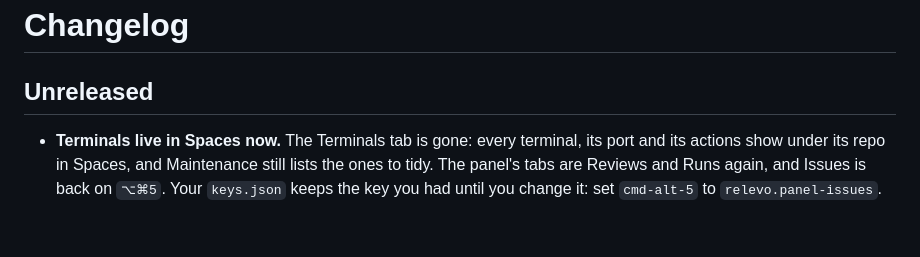
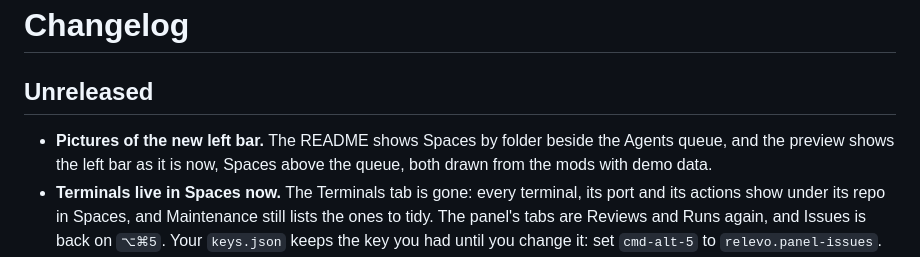
Before and after one commit to johnny4young/herdr-relevo, a Markdown page: CHANGELOG.md, the part around the change. Rendered like a GitHub page; blank space fills up the shorter version.

```diff
--- a/CHANGELOG.md
+++ b/CHANGELOG.md
@@ -2,6 +2,7 @@
 
 ## Unreleased
 
+- **Pictures of the new left bar.** The README shows Spaces by folder beside the Agents queue, and the preview shows the left bar as it is now, Spaces above the queue, both drawn from the mods with demo data.
 - **Terminals live in Spaces now.** The Terminals tab is gone: every terminal, its port and its actions show under its repo in Spaces, and Maintenance still lists the ones to tidy. The panel's tabs are Reviews and Runs again, and Issues is back on `⌥⌘5`. Your `keys.json` keeps the key you had until you change it: set `cmd-alt-5` to `relevo.panel-issues`.
 - **Agents is a queue by turn.** In the priority view the list reads top to bottom as what to do next: **Needs me** (what asks), **Came back** (a result you have not looked at, its name in bold until you do), then what works on one line, "2 working · billing · api", that opens on a click. Idle agents leave the list and live under their repo in Spaces; "3 resting in their spaces" opens them. Claude Desktop sessions and Claude Code in other terminals join the queue by their turn instead of separate groups. Each row that waits on you carries one dim line with its branch, its PR and its context once past 80%.
 - **Each repo's PRs, and quiet spaces out of the way.** A space's row shows how many of its PRs are open in Reviews, in red when one needs you; a click opens Reviews filtered to that repo. Spaces with nothing running, asking, changed or listening for over a day fold into one line at the end of their folder, "3 quiet for over a day", which opens to show them and offers **close 3** on a second click. Nothing is ever closed on its own, and `⌃1`…`⌃9` still count the rows you see.
```
Also changed, not shown: README.md (+2 -0 lines), preview.png, screenshots/spaces.png (added), 4 other files.
